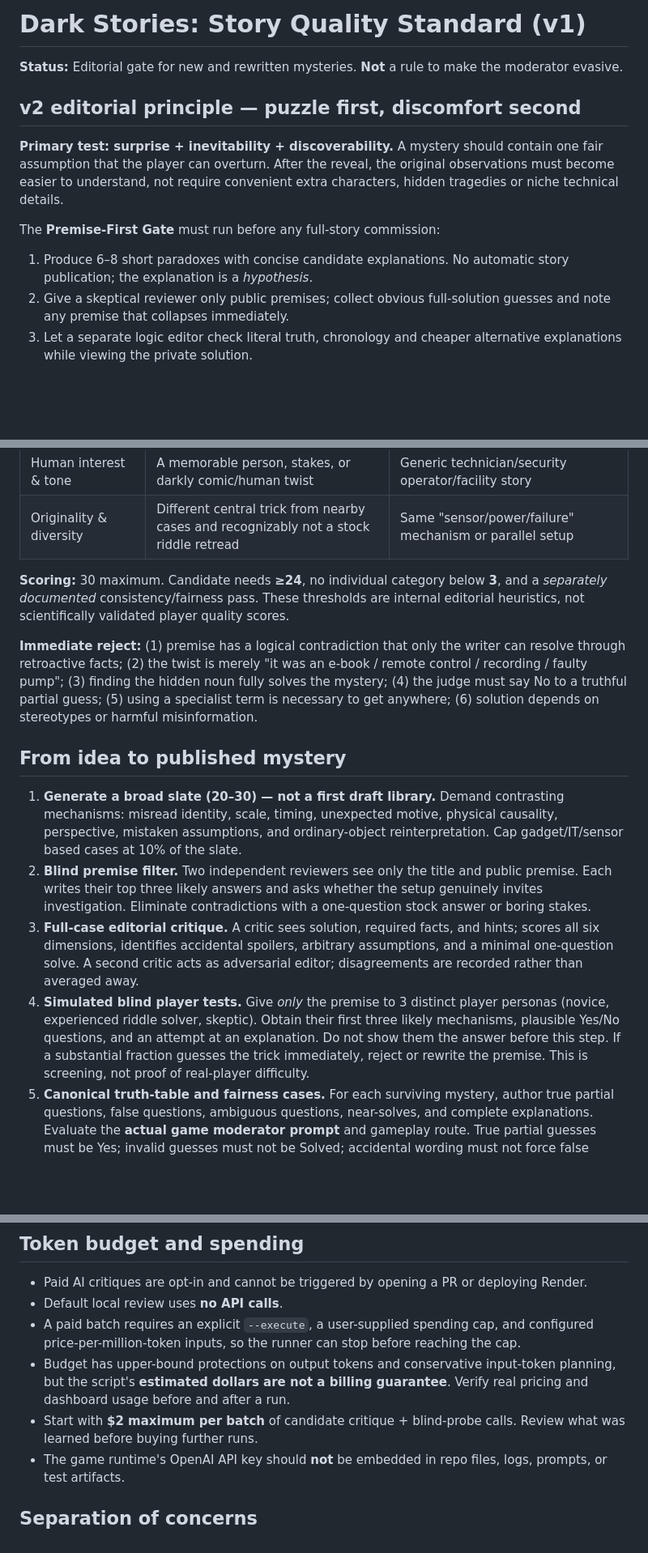
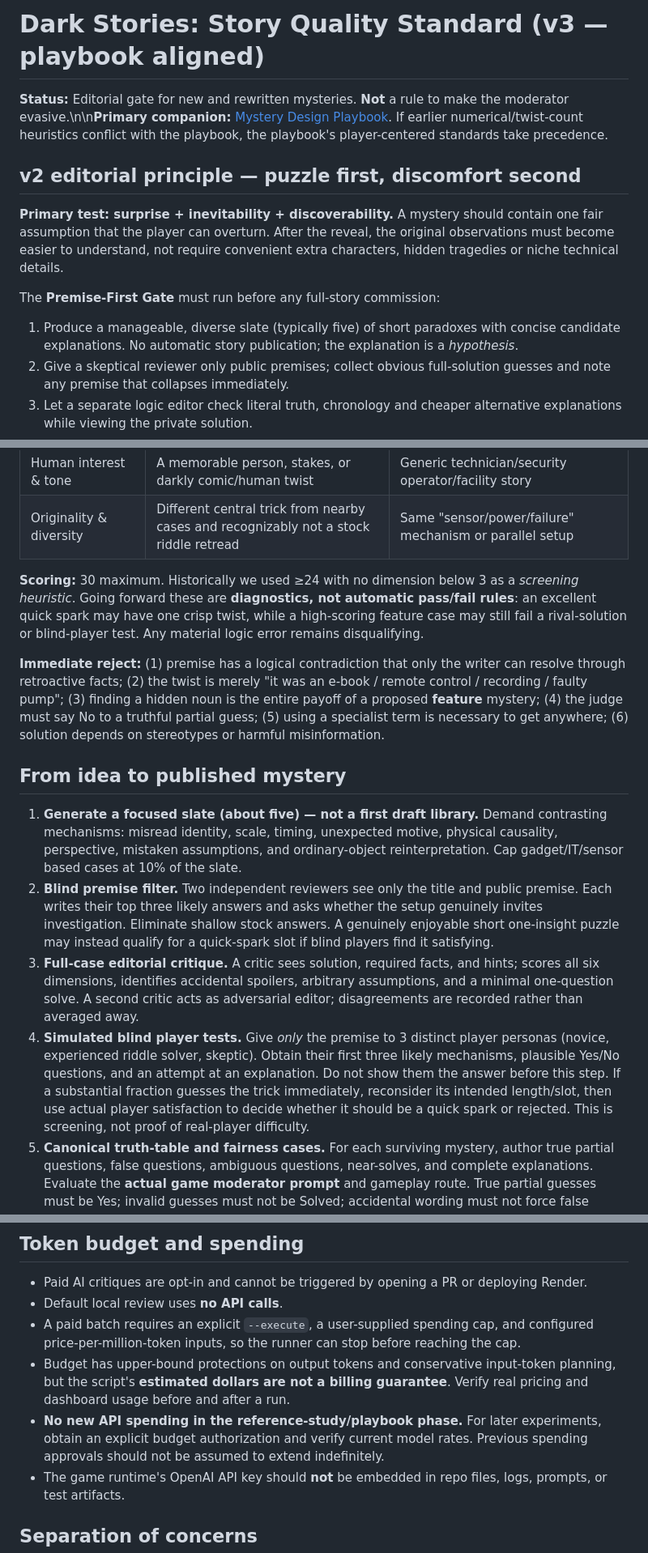
Before and after one commit to hgunta/dark-stories, a Markdown page: docs/STORY_QUALITY_STANDARD.md, 3 parts joined by grey strips. Shown at 81% size. GitHub-like rendering; blank space fills up the shorter version.

Commit message:
editorial: align story-quality gate with classic-reference playbook and player-first standards

```diff
--- a/docs/STORY_QUALITY_STANDARD.md
+++ b/docs/STORY_QUALITY_STANDARD.md
@@ -1,6 +1,6 @@
-# Dark Stories: Story Quality Standard (v1)
+# Dark Stories: Story Quality Standard (v3 — playbook aligned)
 
-**Status:** Editorial gate for new and rewritten mysteries. **Not** a rule to make the moderator evasive.
+**Status:** Editorial gate for new and rewritten mysteries. **Not** a rule to make the moderator evasive.\n\n**Primary companion:** [Mystery Design Playbook](./MYSTERY_DESIGN_PLAYBOOK.md). If earlier numerical/twist-count heuristics conflict with the playbook, the playbook's player-centered standards take precedence.
 
 ## v2 editorial principle — puzzle first, discomfort second
 
@@ -10,7 +10,7 @@ the original observations must become easier to understand, not require
 convenient extra characters, hidden tragedies or niche technical details.
 
 The **Premise-First Gate** must run before any full-story commission:
-1. Produce 6–8 short paradoxes with concise candidate explanations. No
+1. Produce a manageable, diverse slate (typically five) of short paradoxes with concise candidate explanations. No
    automatic story publication; the explanation is a *hypothesis*.
 2. Give a skeptical reviewer only public premises; collect obvious full-solution
    guesses and note any premise that collapses immediately.
@@ -50,16 +50,16 @@ A good mystery is **not** one that takes a long time to solve because the twist
 | Human interest & tone | A memorable person, stakes, or darkly comic/human twist | Generic technician/security operator/facility story |
 | Originality & diversity | Different central trick from nearby cases and recognizably not a stock riddle retread | Same "sensor/power/failure" mechanism or parallel setup |
 
-**Scoring:** 30 maximum. Candidate needs **≥24**, no individual category below **3**, and a *separately documented* consistency/fairness pass. These thresholds are internal editorial heuristics, not scientifically validated player quality scores.
+**Scoring:** 30 maximum. Historically we used ≥24 with no dimension below 3 as a *screening heuristic*. Going forward these are **diagnostics, not automatic pass/fail rules**: an excellent quick spark may have one crisp twist, while a high-scoring feature case may still fail a rival-solution or blind-player test. Any material logic error remains disqualifying.
 
-**Immediate reject:** (1) premise has a logical contradiction that only the writer can resolve through retroactive facts; (2) the twist is merely "it was an e-book / remote control / recording / faulty pump"; (3) finding the hidden noun fully solves the mystery; (4) the judge must say No to a truthful partial guess; (5) using a specialist term is necessary to get anywhere; (6) solution depends on stereotypes or harmful misinformation.
+**Immediate reject:** (1) premise has a logical contradiction that only the writer can resolve through retroactive facts; (2) the twist is merely "it was an e-book / remote control / recording / faulty pump"; (3) finding a hidden noun is the entire payoff of a proposed **feature** mystery; (4) the judge must say No to a truthful partial guess; (5) using a specialist term is necessary to get anywhere; (6) solution depends on stereotypes or harmful misinformation.
 
 ## From idea to published mystery
 
-1. **Generate a broad slate (20–30) — not a first draft library.** Demand contrasting mechanisms: misread identity, scale, timing, unexpected motive, physical causality, perspective, mistaken assumptions, and ordinary-object reinterpretation. Cap gadget/IT/sensor based cases at 10% of the slate.
-2. **Blind premise filter.** Two independent reviewers see only the title and public premise. Each writes their top three likely answers and asks whether the setup genuinely invites investigation. Eliminate contradictions with a one-question stock answer or boring stakes.
+1. **Generate a focused slate (about five) — not a first draft library.** Demand contrasting mechanisms: misread identity, scale, timing, unexpected motive, physical causality, perspective, mistaken assumptions, and ordinary-object reinterpretation. Cap gadget/IT/sensor based cases at 10% of the slate.
+2. **Blind premise filter.** Two independent reviewers see only the title and public premise. Each writes their top three likely answers and asks whether the setup genuinely invites investigation. Eliminate shallow stock answers. A genuinely enjoyable short one-insight puzzle may instead qualify for a quick-spark slot if blind players find it satisfying.
 3. **Full-case editorial critique.** A critic sees solution, required facts, and hints; scores all six dimensions, identifies accidental spoilers, arbitrary assumptions, and a minimal one-question solve. A second critic acts as adversarial editor; disagreements are recorded rather than averaged away.
-4. **Simulated blind player tests.** Give *only* the premise to 3 distinct player personas (novice, experienced riddle solver, skeptic). Obtain their first three likely mechanisms, plausible Yes/No questions, and an attempt at an explanation. Do not show them the answer before this step. If a substantial fraction guesses the trick immediately, reject or rewrite the premise. This is screening, not proof of real-player difficulty.
+4. **Simulated blind player tests.** Give *only* the premise to 3 distinct player personas (novice, experienced riddle solver, skeptic). Obtain their first three likely mechanisms, plausible Yes/No questions, and an attempt at an explanation. Do not show them the answer before this step. If a substantial fraction guesses the trick immediately, reconsider its intended length/slot, then use actual player satisfaction to decide whether it should be a quick spark or rejected. This is screening, not proof of real-player difficulty.
 5. **Canonical truth-table and fairness cases.** For each surviving mystery, author true partial questions, false questions, ambiguous questions, near-solves, and complete explanations. Evaluate the **actual game moderator prompt** and gameplay route. True partial guesses must be Yes; invalid guesses must not be Solved; accidental wording must not force false answers.
 6. **Human blind playtest.** At least **5 first-time sessions per candidate**. Track case-completion rate, number of *meaningful* discoveries, false moderator judgments, unsolicited hints, time-to-solve, and a 1–5 "satisfying reveal" vote. Player feedback beats LLM-based scoring.
 7. **Ship only with evidence.** Promote at most 2–3 candidates at a time, keep a control mystery, and review feedback after 10+ completed plays. Reject mediocre cases; no requirement to keep all twelve slots populated.
@@ -79,7 +79,7 @@ A good mystery is **not** one that takes a long time to solve because the twist
 - Default local review uses **no API calls**.
 - A paid batch requires an explicit `--execute`, a user-supplied spending cap, and configured price-per-million-token inputs, so the runner can stop before reaching the cap.
 - Budget has upper-bound protections on output tokens and conservative input-token planning, but the script's **estimated dollars are not a billing guarantee**. Verify real pricing and dashboard usage before and after a run.
-- Start with **$2 maximum per batch** of candidate critique + blind-probe calls. Review what was learned before buying further runs.
+- **No new API spending in the reference-study/playbook phase.** For later experiments, obtain an explicit budget authorization and verify current model rates. Previous spending approvals should not be assumed to extend indefinitely.
 - The game runtime's OpenAI API key should **not** be embedded in repo files, logs, prompts, or test artifacts.
 
 ## Separation of concerns
```
